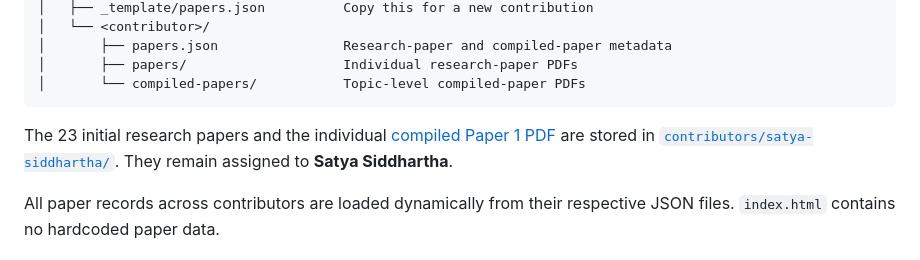
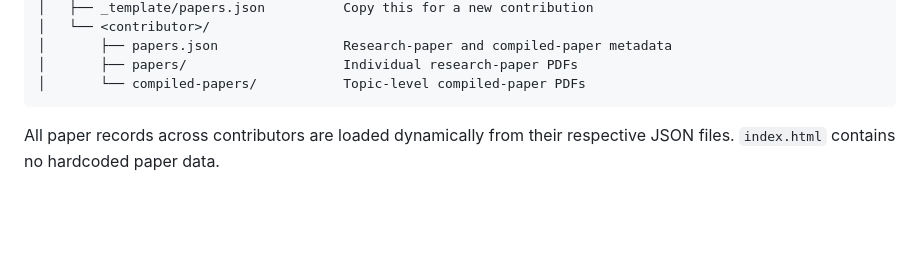
Before and after one commit to Siddhu-123/waste_water_network_sensor-papers, a Markdown page: README.md, the part around the change. GitHub-like rendering; blank space fills up the shorter version.

Commit message:
Update README to remove specific paper references
Removed specific mention of initial research papers and individual compiled Paper 1 PDF location.

````diff
--- a/README.md
+++ b/README.md
@@ -28,8 +28,6 @@ sensor_papers/
 │       ├── papers/                    Individual research-paper PDFs
 │       └── compiled-papers/           Topic-level compiled-paper PDFs
 ```
-
-The 23 initial research papers and the individual [compiled Paper 1 PDF](./contributors/satya-siddhartha/compiled-papers/paper-1.pdf) are stored in [`contributors/satya-siddhartha/`](./contributors/satya-siddhartha/). They remain assigned to **Satya Siddhartha**.
 
 All paper records across contributors are loaded dynamically from their respective JSON files. `index.html` contains no hardcoded paper data.
 
````
